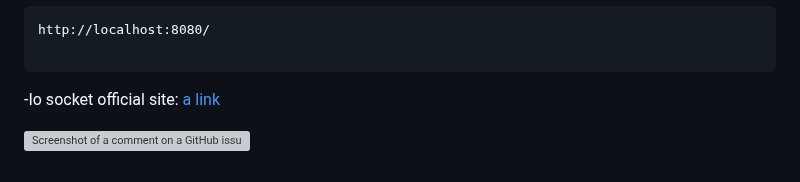
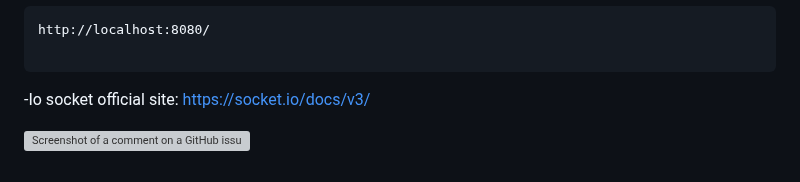
Before and after one commit to chaudharybharat/socket.ioNode, a Markdown page: README.md, the part around one of its changes. GitHub-like rendering; grey boxes are pictures that could not be loaded.

````diff
--- a/README.md
+++ b/README.md
@@ -136,7 +136,7 @@ http://localhost:8080/
 
 ```
 -Io socket official site:
-[a link](https://socket.io/docs/v3/)
+[https://socket.io/docs/v3/](https://socket.io/docs/v3/)
 
 
 
````
Also changed, not shown: other parts of README.md (+2 -2 lines).
